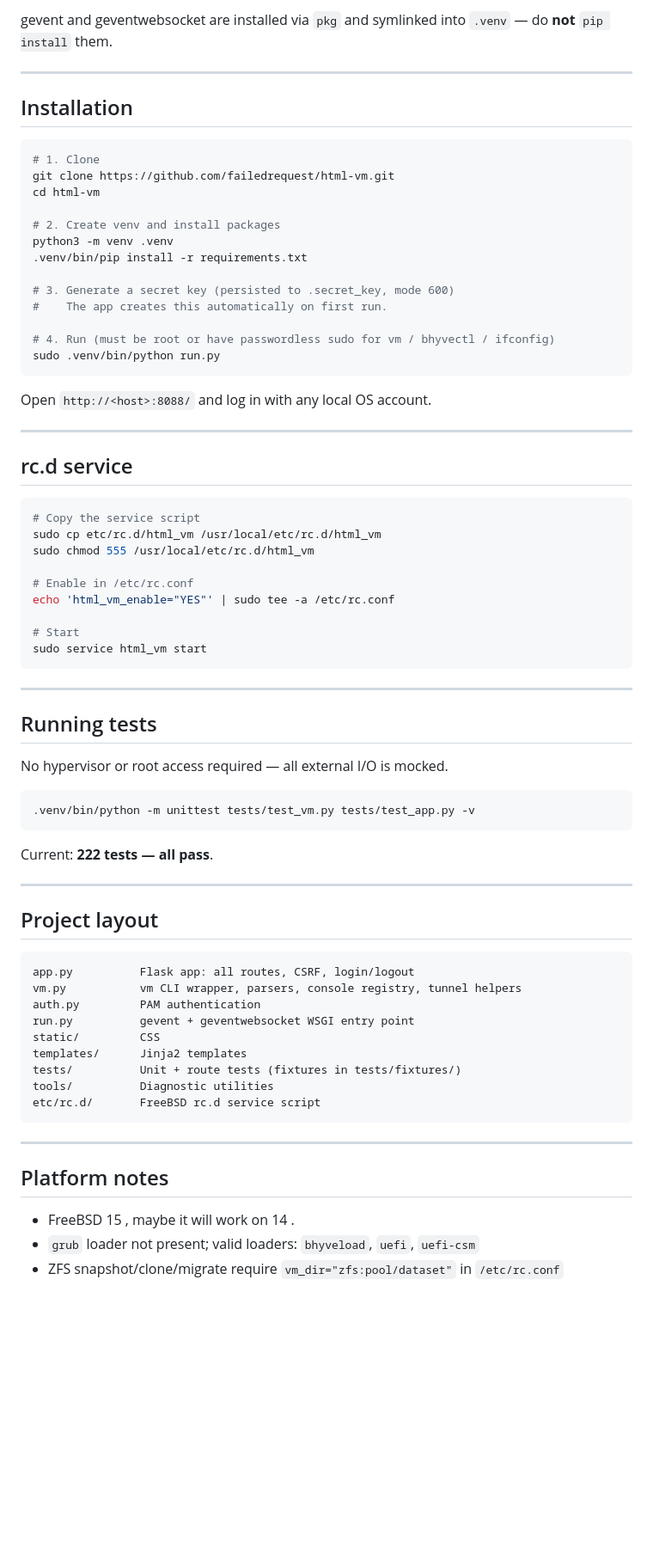
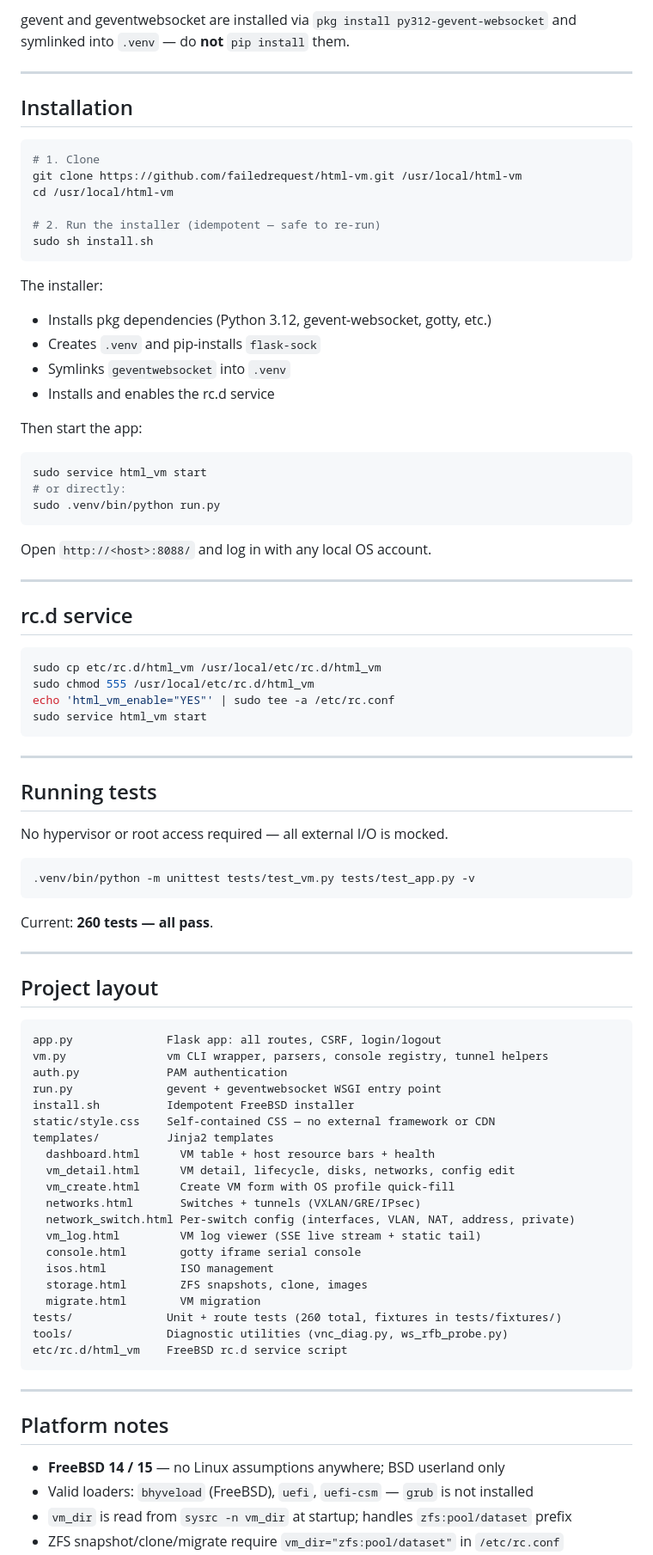
Before and after one commit to failedrequest/html-vm, a Markdown page: README.md, the part around one of its changes. Shown at 86% size. Rendered like a GitHub page; blank space fills up the shorter version.

````diff
--- a/README.md
+++ b/README.md
@@ -44,6 +77,6 @@ python-pam>=1.0
 ```
 
-gevent and geventwebsocket are installed via `pkg` and symlinked into `.venv` — do **not** `pip install` them.
+gevent and geventwebsocket are installed via `pkg install py312-gevent-websocket` and symlinked into `.venv` — do **not** `pip install` them.
 
 ---
 
@@ -51,17 +84,24 @@ gevent and geventwebsocket are installed via `pkg` and symlinked into `.venv`
 
 ```sh
 # 1. Clone
-git clone https://github.com/failedrequest/html-vm.git
-cd html-vm
+git clone https://github.com/failedrequest/html-vm.git /usr/local/html-vm
+cd /usr/local/html-vm
 
-# 2. Create venv and install packages
-python3 -m venv .venv
-.venv/bin/pip install -r requirements.txt
+# 2. Run the installer (idempotent — safe to re-run)
+sudo sh install.sh
+```
 
-# 3. Generate a secret key (persisted to .secret_key, mode 600)
-#    The app creates this automatically on first run.
+The installer:
+- Installs pkg dependencies (Python 3.12, gevent-websocket, gotty, etc.)
+- Creates `.venv` and pip-installs `flask-sock`
+- Symlinks `geventwebsocket` into `.venv`
+- Installs and enables the rc.d service
 
-# 4. Run (must be root or have passwordless sudo for vm / bhyvectl / ifconfig)
+Then start the app:
+
+```sh
+sudo service html_vm start
+# or directly:
 sudo .venv/bin/python run.py
 ```
 
@@ -72,14 +112,9 @@ Open `http://<host>:8088/` and log in with any local OS account.
 ## rc.d service
 
 ```sh
-# Copy the service script
 sudo cp etc/rc.d/html_vm /usr/local/etc/rc.d/html_vm
 sudo chmod 555 /usr/local/etc/rc.d/html_vm
-
-# Enable in /etc/rc.conf
 echo 'html_vm_enable="YES"' | sudo tee -a /etc/rc.conf
-
-# Start
 sudo service html_vm start
 ```
 
@@ -93,28 +128,40 @@ No hypervisor or root access required — all external I/O is mocked.
 .venv/bin/python -m unittest tests/test_vm.py tests/test_app.py -v
 ```
 
-Current: **222 tests — all pass**.
+Current: **260 tests — all pass**.
 
 ---
 
 ## Project layout
 
 ```
-app.py          Flask app: all routes, CSRF, login/logout
-vm.py           vm CLI wrapper, parsers, console registry, tunnel helpers
-auth.py         PAM authentication
-run.py          gevent + geventwebsocket WSGI entry point
-static/         CSS
-templates/      Jinja2 templates
-tests/          Unit + route tests (fixtures in tests/fixtures/)
-tools/          Diagnostic utilities
-etc/rc.d/       FreeBSD rc.d service script
+app.py              Flask app: all routes, CSRF, login/logout
+vm.py               vm CLI wrapper, parsers, console registry, tunnel helpers
+auth.py             PAM authentication
+run.py              gevent + geventwebsocket WSGI entry point
+install.sh          Idempotent FreeBSD installer
+static/style.css    Self-contained CSS — no external framework or CDN
+templates/          Jinja2 templates
+  dashboard.html      VM table + host resource bars + health
+  vm_detail.html      VM detail, lifecycle, disks, networks, config edit
+  vm_create.html      Create VM form with OS profile quick-fill
+  networks.html       Switches + tunnels (VXLAN/GRE/IPsec)
+  network_switch.html Per-switch config (interfaces, VLAN, NAT, address, private)
+  vm_log.html         VM log viewer (SSE live stream + static tail)
+  console.html        gotty iframe serial console
+  isos.html           ISO management
+  storage.html        ZFS snapshots, clone, images
+  migrate.html        VM migration
+tests/              Unit + route tests (260 total, fixtures in tests/fixtures/)
+tools/              Diagnostic utilities (vnc_diag.py, ws_rfb_probe.py)
+etc/rc.d/html_vm    FreeBSD rc.d service script
 ```
 
 ---
 
 ## Platform notes
 
-- FreeBSD 15 , maybe it will work on 14 .
-- `grub` loader not present; valid loaders: `bhyveload`, `uefi`, `uefi-csm`
+- **FreeBSD 14 / 15** — no Linux assumptions anywhere; BSD userland only
+- Valid loaders: `bhyveload` (FreeBSD), `uefi`, `uefi-csm` — `grub` is not installed
+- `vm_dir` is read from `sysrc -n vm_dir` at startup; handles `zfs:pool/dataset` prefix
 - ZFS snapshot/clone/migrate require `vm_dir="zfs:pool/dataset"` in `/etc/rc.conf`
````
Also changed, not shown: other parts of README.md (+60 -25 lines).
